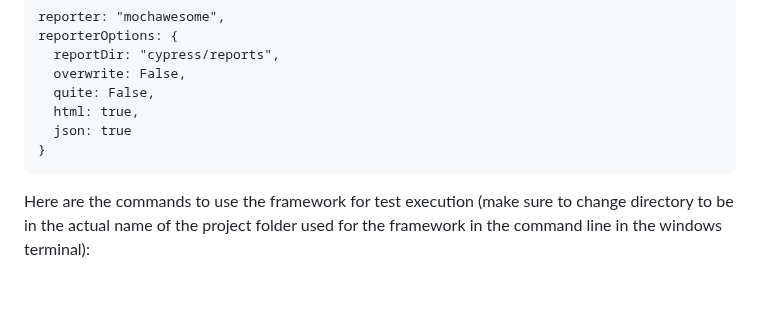
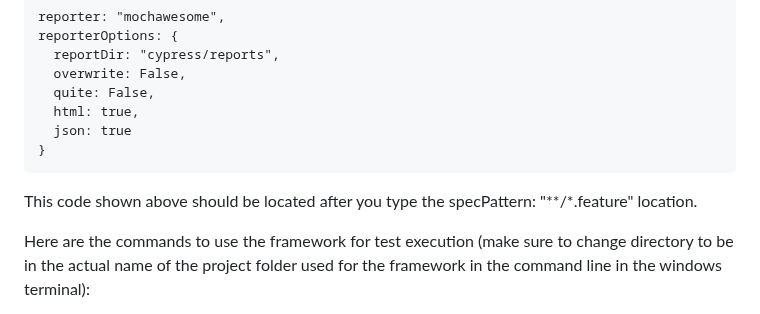
Before and after one commit to benjamin427/TestingBenjamin4, a Markdown page: README.md, the part around the change. GitHub-like rendering; blank space fills up the shorter version.

```diff
--- a/README.md
+++ b/README.md
@@ -73,6 +73,7 @@ Make sure you insert code in the cypress.config.js file in your IDE as shown her
       html: true,
       json: true
     }
+This code shown above should be located after you type the specPattern: "**/*.feature" location.
 
 
 Here are the commands to use the framework for test execution (make sure to change directory to be in the actual name of the project folder used for the framework in the command line in the windows terminal):
```
